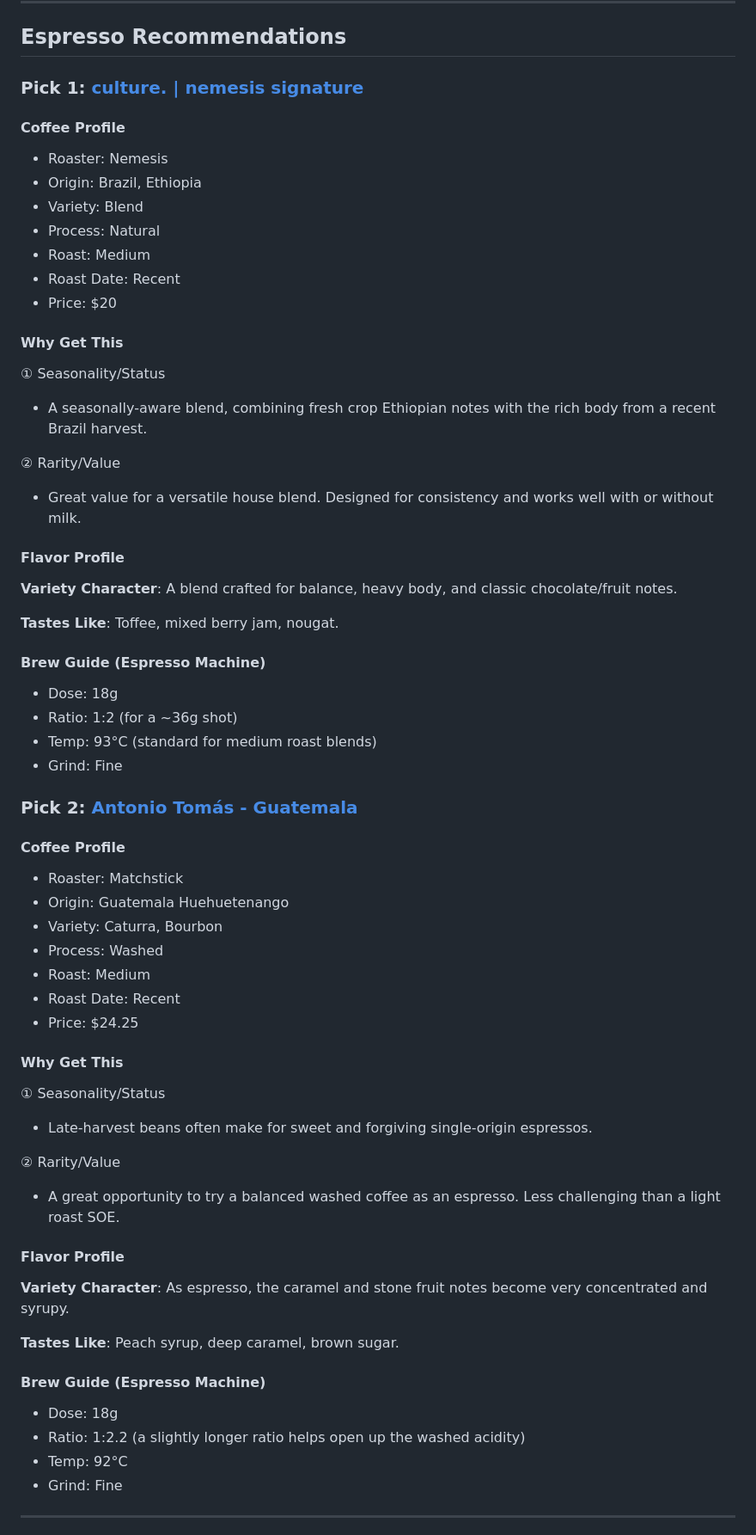
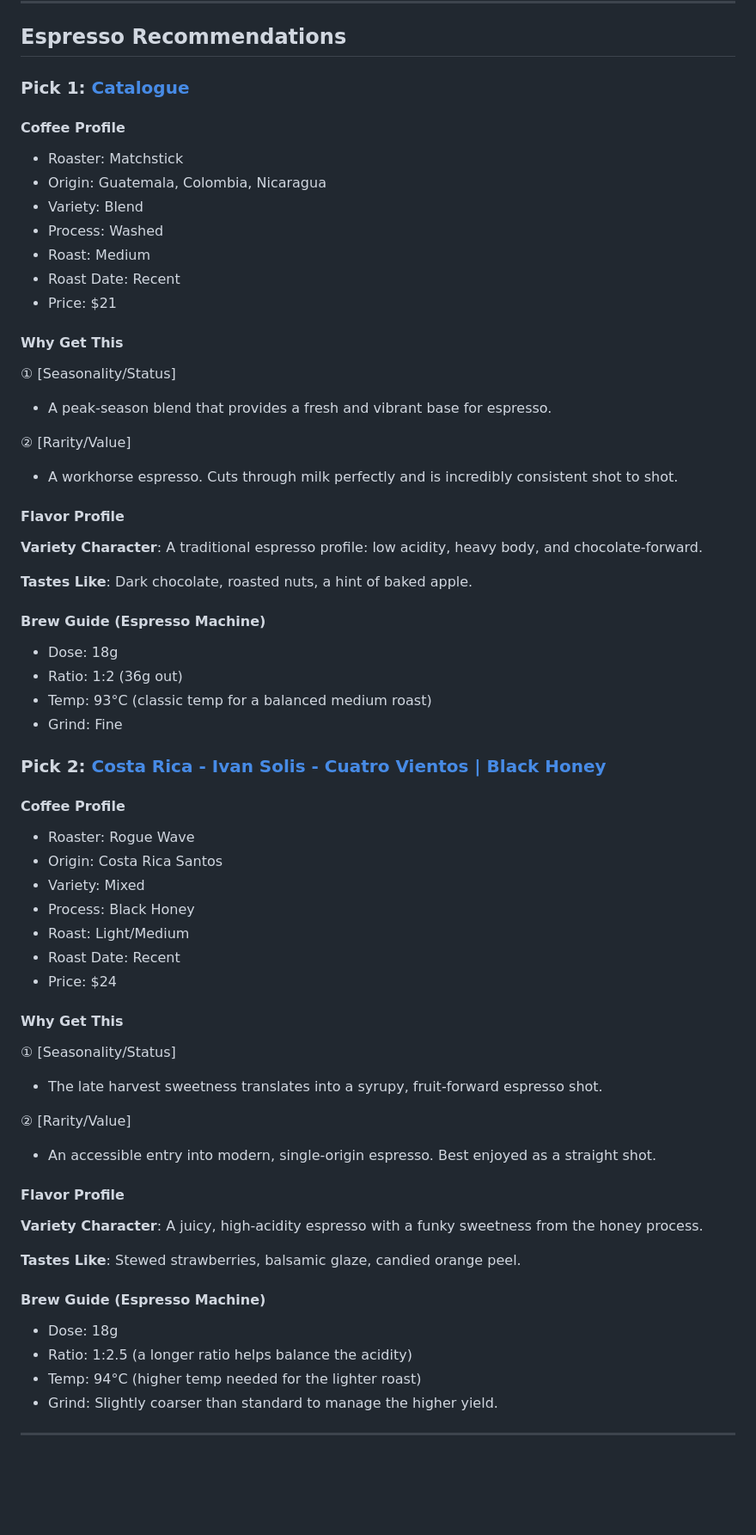
Before and after one commit to minzhang28/coffee-weekly, a Markdown page: posts/2026-02-01/english.md, the part around one of its changes. Shown at 86% size. Drawn GitHub-style; blank space fills up the shorter version.

```diff
--- a/posts/2026-02-01/english.md
+++ b/posts/2026-02-01/english.md
@@ -66,63 +66,63 @@ This week, we're exploring the timeline of coffee arrivals. We've got a peak-sea
 
 ## Espresso Recommendations
 
-### Pick 1: [culture. | nemesis signature](https://nemesis.coffee/products/culture)
+### Pick 1: [Catalogue](https://matchstickyvr.com/products/catalogue-50)
 
 #### Coffee Profile
-- Roaster: Nemesis
-- Origin: Brazil, Ethiopia
+- Roaster: Matchstick
+- Origin: Guatemala, Colombia, Nicaragua
 - Variety: Blend
-- Process: Natural
+- Process: Washed
 - Roast: Medium
 - Roast Date: Recent
-- Price: $20
+- Price: $21
 
 #### Why Get This
-① Seasonality/Status
-- A seasonally-aware blend, combining fresh crop Ethiopian notes with the rich body from a recent Brazil harvest.
+① [Seasonality/Status]
+- A peak-season blend that provides a fresh and vibrant base for espresso.
 
-② Rarity/Value
-- Great value for a versatile house blend. Designed for consistency and works well with or without milk.
+② [Rarity/Value]
+- A workhorse espresso. Cuts through milk perfectly and is incredibly consistent shot to shot.
 
 #### Flavor Profile
-**Variety Character**: A blend crafted for balance, heavy body, and classic chocolate/fruit notes.
+**Variety Character**: A traditional espresso profile: low acidity, heavy body, and chocolate-forward.
 
-**Tastes Like**: Toffee, mixed berry jam, nougat.
+**Tastes Like**: Dark chocolate, roasted nuts, a hint of baked apple.
 
 #### Brew Guide (Espresso Machine)
 - Dose: 18g
-- Ratio: 1:2 (for a ~36g shot)
-- Temp: 93°C (standard for medium roast blends)
+- Ratio: 1:2 (36g out)
+- Temp: 93°C (classic temp for a balanced medium roast)
 - Grind: Fine
 
-### Pick 2: [Antonio Tomás - Guatemala](https://matchstickyvr.com/products/akagera-copy)
+### Pick 2: [Costa Rica - Ivan Solis - Cuatro Vientos | Black Honey](https://roguewavecoffee.ca/products/costa-rica-ivan-solis-cuatro-vientos-black-honey)
 
 #### Coffee Profile
-- Roaster: Matchstick
-- Origin: Guatemala Huehuetenango
-- Variety: Caturra, Bourbon
-- Process: Washed
-- Roast: Medium
+- Roaster: Rogue Wave
+- Origin: Costa Rica Santos
+- Variety: Mixed
+- Process: Black Honey
+- Roast: Light/Medium
 - Roast Date: Recent
-- Price: $24.25
+- Price: $24
 
 #### Why Get This
-① Seasonality/Status
-- Late-harvest beans often make for sweet and forgiving single-origin espressos.
+① [Seasonality/Status]
+- The late harvest sweetness translates into a syrupy, fruit-forward espresso shot.
 
-② Rarity/Value
-- A great opportunity to try a balanced washed coffee as an espresso. Less challenging than a light roast SOE.
+② [Rarity/Value]
+- An accessible entry into modern, single-origin espresso. Best enjoyed as a straight shot.
 
 #### Flavor Profile
-**Variety Character**: As espresso, the caramel and stone fruit notes become very concentrated and syrupy.
+**Variety Character**: A juicy, high-acidity espresso with a funky sweetness from the honey process.
 
-**Tastes Like**: Peach syrup, deep caramel, brown sugar.
+**Tastes Like**: Stewed strawberries, balsamic glaze, candied orange peel.
 
 #### Brew Guide (Espresso Machine)
 - Dose: 18g
-- Ratio: 1:2.2 (a slightly longer ratio helps open up the washed acidity)
-- Temp: 92°C
-- Grind: Fine
+- Ratio: 1:2.5 (a longer ratio helps balance the acidity)
+- Temp: 94°C (higher temp needed for the lighter roast)
+- Grind: Slightly coarser than standard to manage the higher yield.
 
 ---
 
```
Also changed, not shown: other parts of posts/2026-02-01/english.md (+34 -36 lines).
